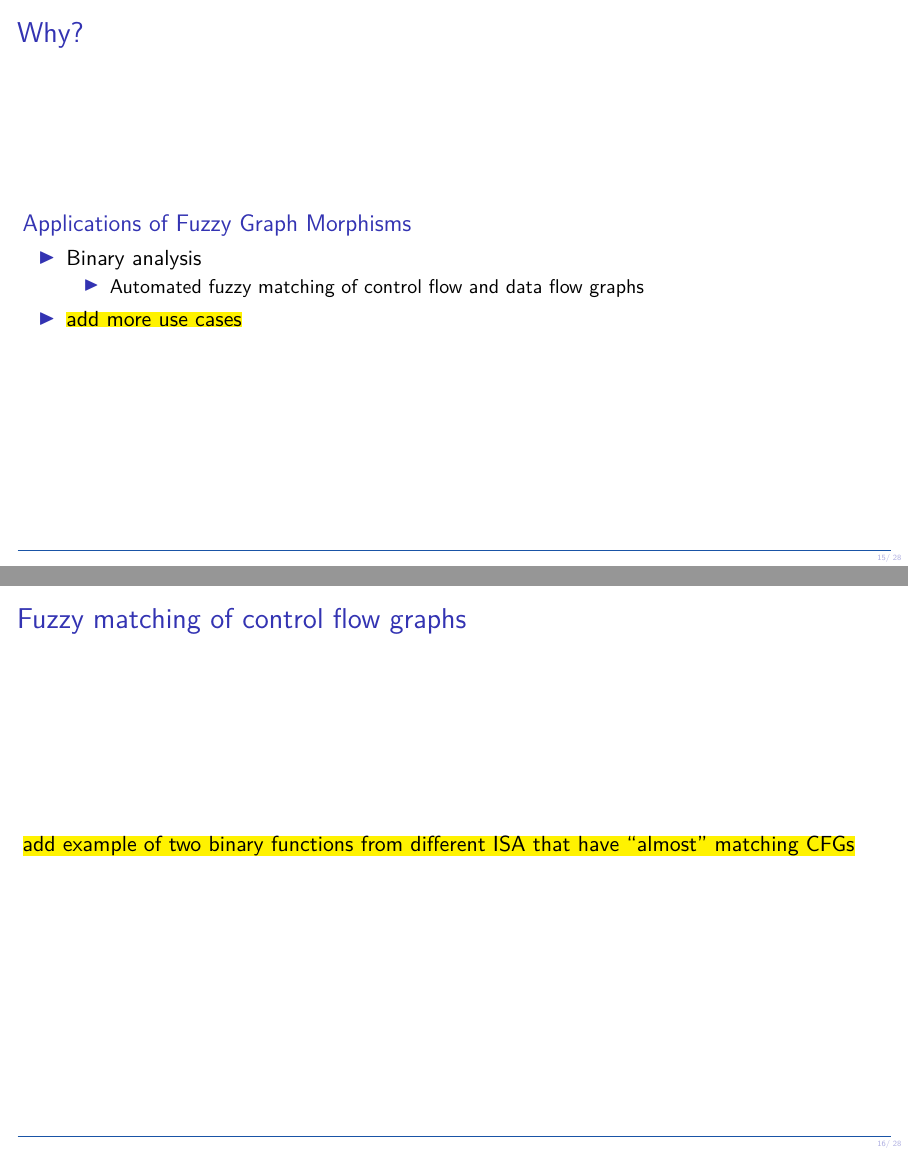
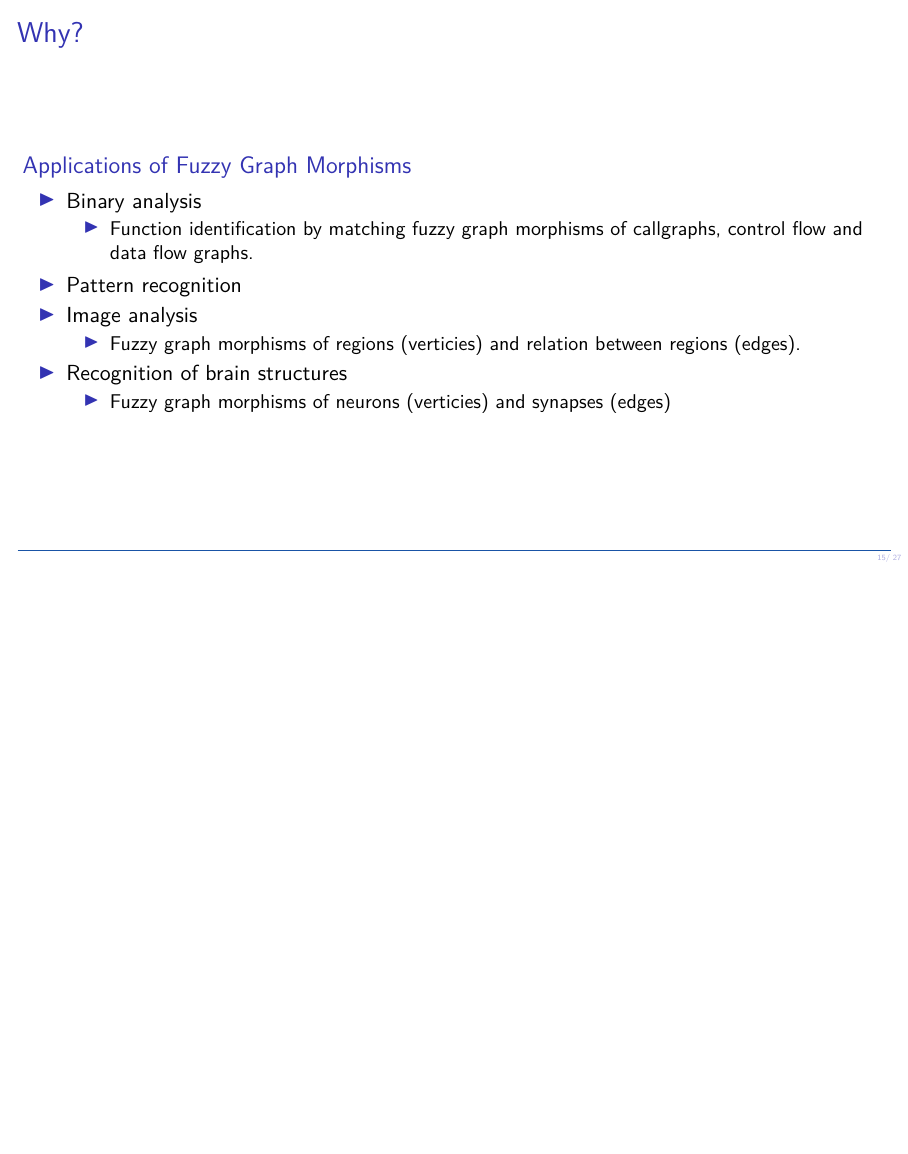
Before and after one commit to mewmew/fuzzy_graph_isomorphisms, LaTeX slides (fuzzy_graph_morphisms.tex, which reads sections/3_why.tex): pages 15 and 16 of 29 before the commit and page 15 of 28 after it, the two joined at a grey line, the shorter picture padded with empty space. Compiled offline with XeLaTeX; a LaTeX package or settings file that is missing is left out.

Commit message:
fuzz_morph: add applications section

```diff
--- a/sections/3_why.tex
+++ b/sections/3_why.tex
@@ -12,15 +12,17 @@
 		\begin{itemize}
 			\item Binary analysis
 			\begin{itemize}
-				\item Automated fuzzy matching of control flow and data flow graphs
+				\item Function identification by matching fuzzy graph morphisms of callgraphs, control flow and data flow graphs.
 			\end{itemize}
-			\item \todo{add more use cases}
+			\item Pattern recognition
+			\item Image analysis
+			\begin{itemize}
+				\item Fuzzy graph morphisms of regions (verticies) and relation between regions (edges).
+			\end{itemize}
+			\item Recognition of brain structures
+			\begin{itemize}
+				\item Fuzzy graph morphisms of neurons (verticies) and synapses (edges)
+			\end{itemize}
 		\end{itemize}
 	\end{block}
 \end{frame}
-
-\begin{frame}
-	\frametitle{Fuzzy matching of control flow graphs}
-
-	\todo{add example of two binary functions from different ISA that have ``almost'' matching CFGs}
-\end{frame}
```
